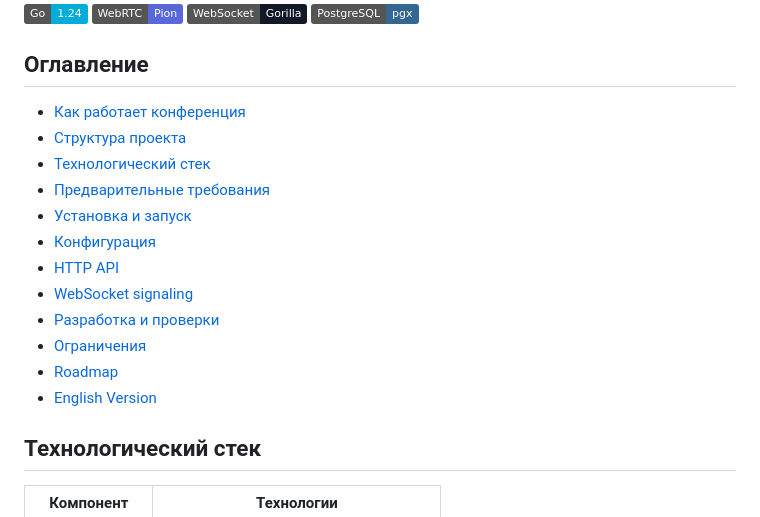
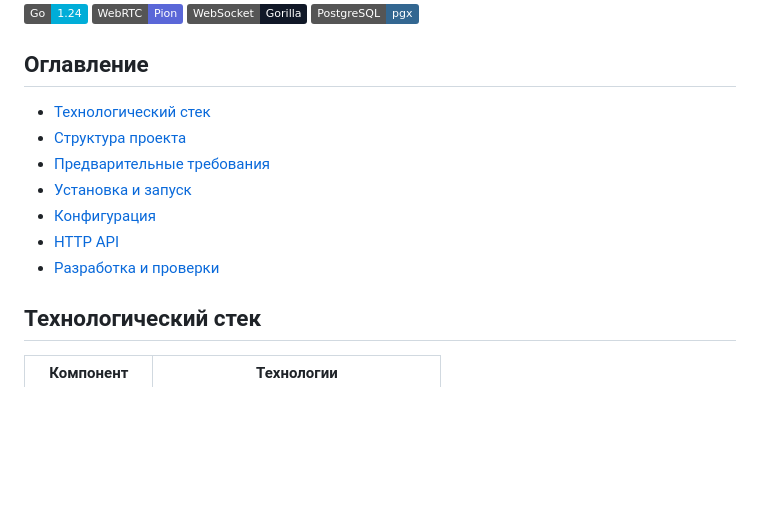
Before and after one commit to platonhere/golang-webrtc-voicechat, a Markdown page: README.md, the part around the change. Drawn GitHub-style; badges without logos; blank space fills up the shorter version.

```diff
--- a/README.md
+++ b/README.md
@@ -10,19 +10,14 @@ WebRTC-приложение для голосовых и видеоконфер
 ![PostgreSQL](https://img.shields.io/badge/PostgreSQL-pgx-336791)
 
 ## Оглавление
-
-- [Как работает конференция](#как-работает-конференция)
+- [Технологический стек](#технологический-стек)
 - [Структура проекта](#структура-проекта)
-- [Технологический стек](#технологический-стек)
 - [Предварительные требования](#предварительные-требования)
 - [Установка и запуск](#установка-и-запуск)
 - [Конфигурация](#конфигурация)
 - [HTTP API](#http-api)
-- [WebSocket signaling](#websocket-signaling)
 - [Разработка и проверки](#разработка-и-проверки)
-- [Ограничения](#ограничения)
-- [Roadmap](#roadmap)
-- [English Version](#english-version)
+
 
 
 ## Технологический стек
```
